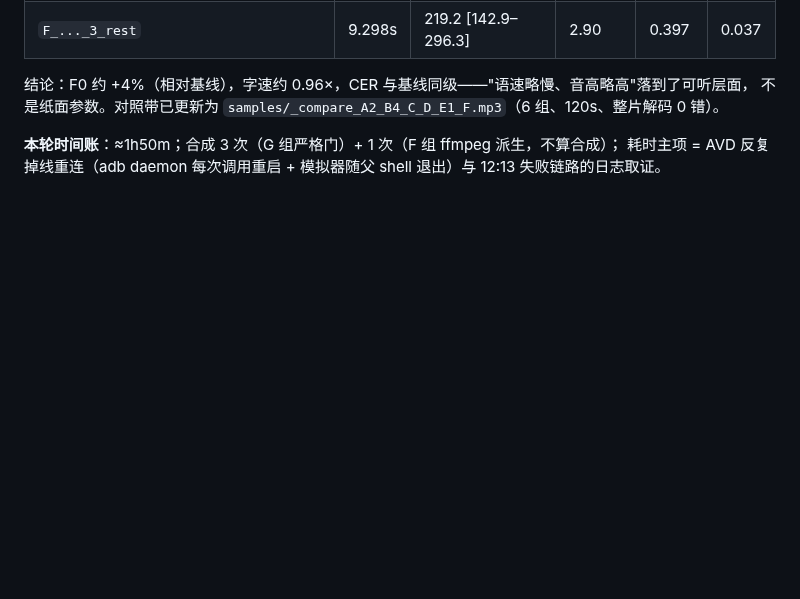
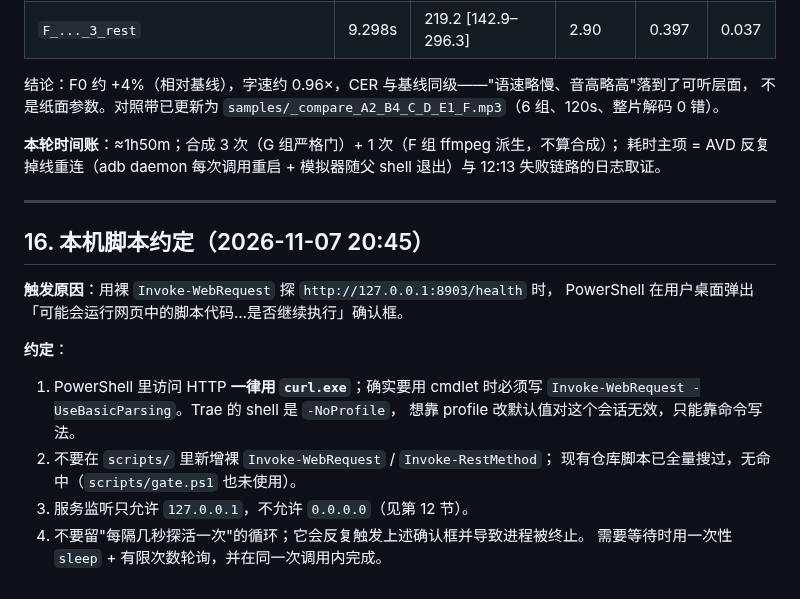
Before and after one commit to xx8888888-xh/xiaoman-treehole, a Markdown page: DECISIONS.md, the part around the change. GitHub-like rendering; blank space fills up the shorter version.

Commit message:
docs(ops): 脚本约定——HTTP 一律 curl.exe/-UseBasicParsing，监听只绑回环，禁止探活循环

```diff
--- a/DECISIONS.md
+++ b/DECISIONS.md
@@ -316,3 +316,21 @@
 **本轮时间账**：≈1h50m；合成 3 次（G 组严格门）+ 1 次（F 组 ffmpeg 派生，不算合成）；
 耗时主项 = AVD 反复掉线重连（adb daemon 每次调用重启 + 模拟器随父 shell 退出）与
 12:13 失败链路的日志取证。
+
+---
+
+## 16. 本机脚本约定（2026-11-07 20:45）
+
+**触发原因**：用裸 `Invoke-WebRequest` 探 `http://127.0.0.1:8903/health` 时，
+PowerShell 在用户桌面弹出「可能会运行网页中的脚本代码…是否继续执行」确认框。
+
+**约定**：
+
+1. PowerShell 里访问 HTTP **一律用 `curl.exe`**；确实要用 cmdlet 时必须写
+   `Invoke-WebRequest -UseBasicParsing`。Trae 的 shell 是 `-NoProfile`，
+   想靠 profile 改默认值对这个会话无效，只能靠命令写法。
+2. 不要在 `scripts/` 里新增裸 `Invoke-WebRequest` / `Invoke-RestMethod`；
+   现有仓库脚本已全量搜过，无命中（`scripts/gate.ps1` 也未使用）。
+3. 服务监听只允许 `127.0.0.1`，不允许 `0.0.0.0`（见第 12 节）。
+4. 不要留"每隔几秒探活一次"的循环；它会反复触发上述确认框并导致进程被终止。
+   需要等待时用一次性 `sleep` + 有限次数轮询，并在同一次调用内完成。
```
